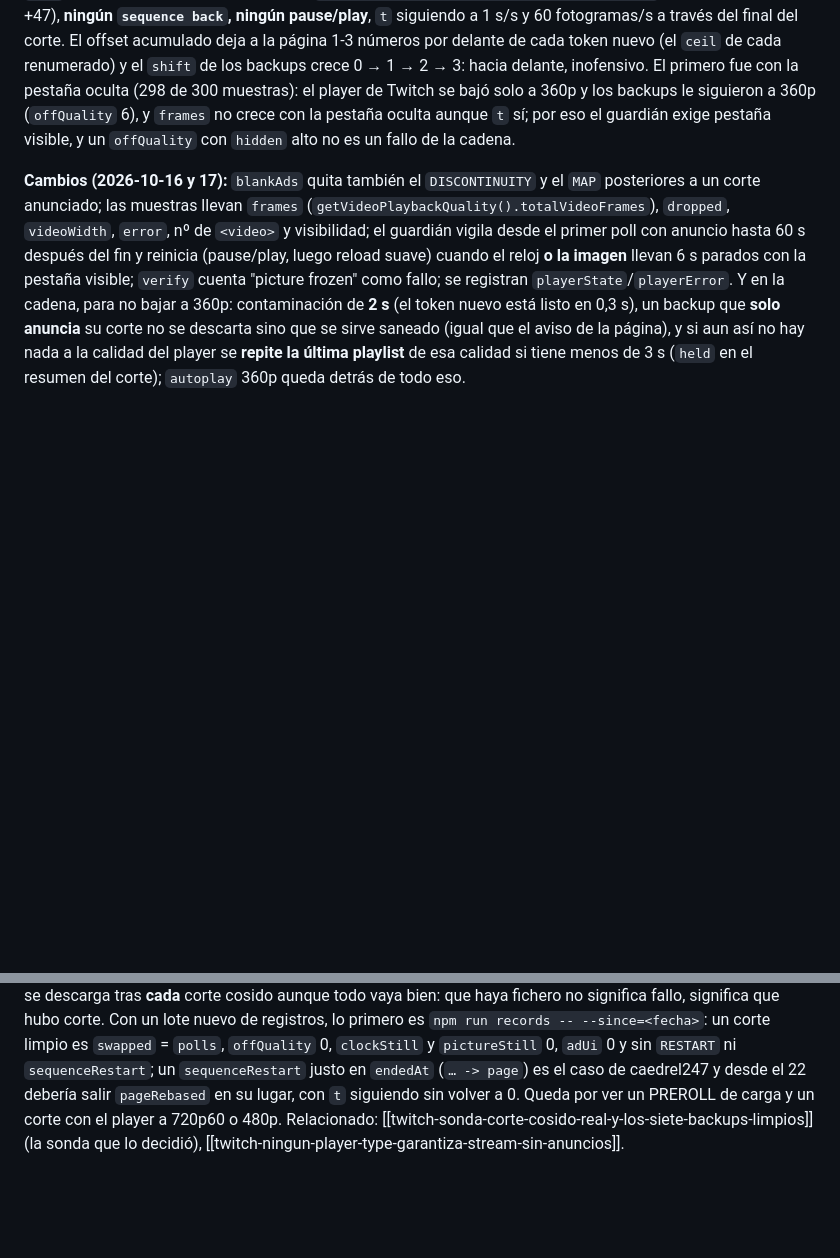
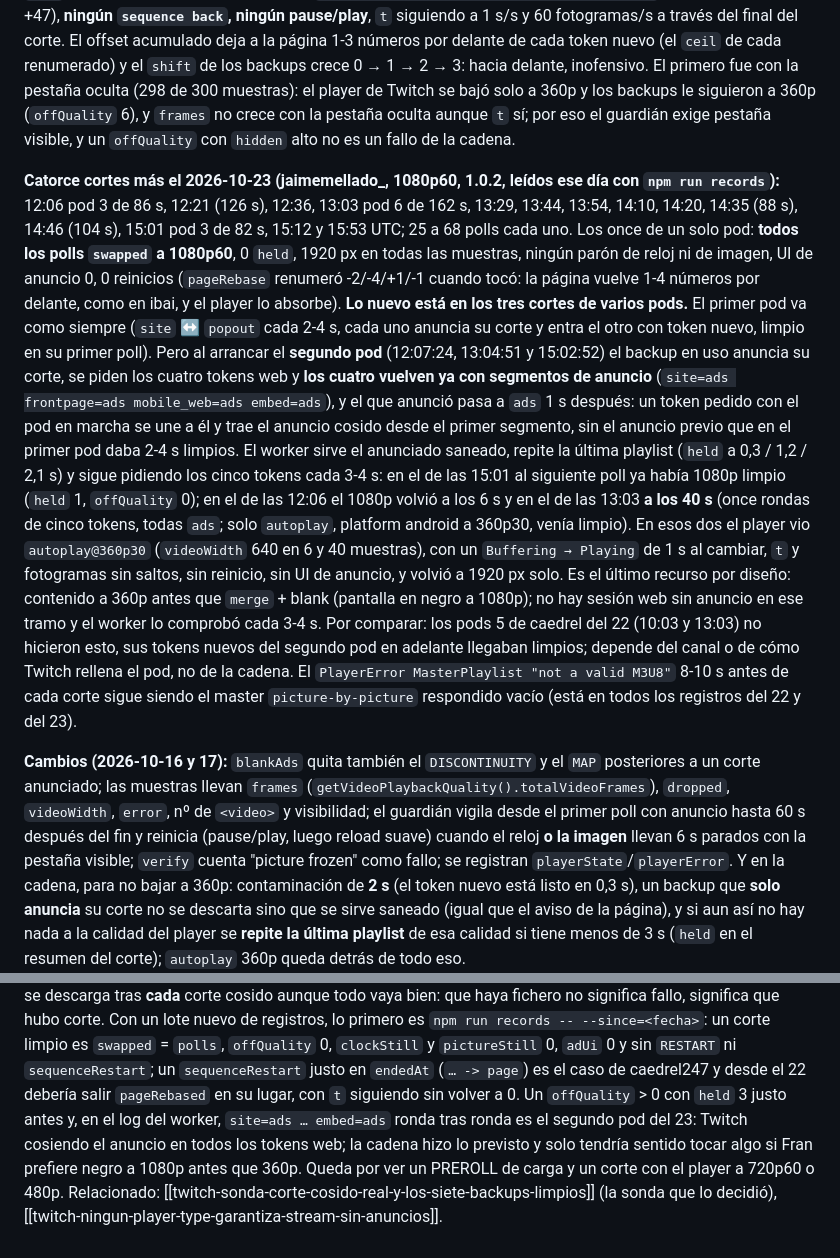
Before and after one commit to getFran/AdBlock, a Markdown page: .claude/memory/twitch-intercambio-verificado-primer-midroll-real.md, 2 parts joined by grey strips. Drawn GitHub-style; blank space fills up the shorter version.

Commit message:
Docs: fourteen more breaks on 2026-10-23; the second pod of a multi-pod break stitches the ad into every web token
Twelve of fourteen were clean. In the three multi-pod breaks every fresh web token
joined the running pod with the ad already stitched, so once the hold ran out the
chain fell to autoplay 360p for 6 s and 40 s (no restart, no stall, no ad UI). That
is the designed last resort, not a chain bug: recorded so a future offQuality with
every backup in ads is read as such.

Co-Authored-By: Claude Fable 5.1 <noreply@anthropic.com>

```diff
--- a/.claude/memory/twitch-intercambio-verificado-primer-midroll-real.md
+++ b/.claude/memory/twitch-intercambio-verificado-primer-midroll-real.md
@@ -120,6 +120,28 @@ de Twitch se bajó solo a 360p y los backups le siguieron a 360p (`offQuality` 6
 pestaña oculta aunque `t` sí; por eso el guardián exige pestaña visible, y un `offQuality` con `hidden` alto no es
 un fallo de la cadena.
 
+**Catorce cortes más el 2026-10-23 (jaimemellado_, 1080p60, 1.0.2, leídos ese día con `npm run records`):** 12:06 pod
+3 de 86 s, 12:21 (126 s), 12:36, 13:03 pod 6 de 162 s, 13:29, 13:44, 13:54, 14:10, 14:20, 14:35 (88 s), 14:46 (104 s),
+15:01 pod 3 de 82 s, 15:12 y 15:53 UTC; 25 a 68 polls cada uno. Los once de un solo pod: **todos los polls `swapped` a
+1080p60**, 0 `held`, 1920 px en todas las muestras, ningún parón de reloj ni de imagen, UI de anuncio 0, 0 reinicios
+(`pageRebase` renumeró -2/-4/+1/-1 cuando tocó: la página vuelve 1-4 números por delante, como en ibai, y el player lo
+absorbe). **Lo nuevo está en los tres cortes de varios pods.** El primer pod va como siempre (`site` ↔ `popout` cada
+2-4 s, cada uno anuncia su corte y entra el otro con token nuevo, limpio en su primer poll). Pero al arrancar el
+**segundo pod** (12:07:24, 13:04:51 y 15:02:52) el backup en uso anuncia su corte, se piden los cuatro tokens web y
+**los cuatro vuelven ya con segmentos de anuncio** (`site=ads frontpage=ads mobile_web=ads embed=ads`), y el que
+anunció pasa a `ads` 1 s después: un token pedido con el pod en marcha se une a él y trae el anuncio cosido desde el
+primer segmento, sin el anuncio previo que en el primer pod daba 2-4 s limpios. El worker sirve el anunciado saneado,
+repite la última playlist (`held` a 0,3 / 1,2 / 2,1 s) y sigue pidiendo los cinco tokens cada 3-4 s: en el de las 15:01
+al siguiente poll ya había 1080p limpio (`held` 1, `offQuality` 0); en el de las 12:06 el 1080p volvió a los 6 s y en
+el de las 13:03 **a los 40 s** (once rondas de cinco tokens, todas `ads`; solo `autoplay`, platform android a 360p30,
+venía limpio). En esos dos el player vio `autoplay@360p30` (`videoWidth` 640 en 6 y 40 muestras), con un `Buffering →
+Playing` de 1 s al cambiar, `t` y fotogramas sin saltos, sin reinicio, sin UI de anuncio, y volvió a 1920 px solo.
+Es el último recurso por diseño: contenido a 360p antes que `merge` + blank (pantalla en negro a 1080p); no hay
+sesión web sin anuncio en ese tramo y el worker lo comprobó cada 3-4 s. Por comparar: los pods 5 de caedrel del 22
+(10:03 y 13:03) no hicieron esto, sus tokens nuevos del segundo pod en adelante llegaban limpios; depende del canal o
+de cómo Twitch rellena el pod, no de la cadena. El `PlayerError MasterPlaylist "not a valid M3U8"` 8-10 s antes de
+cada corte sigue siendo el master `picture-by-picture` respondido vacío (está en todos los registros del 22 y del 23).
+
 **Cambios (2026-10-16 y 17):** `blankAds` quita también el `DISCONTINUITY` y el `MAP` posteriores a un
 corte anunciado; las muestras llevan `frames` (`getVideoPlaybackQuality().totalVideoFrames`),
 `dropped`, `videoWidth`, `error`, nº de `<video>` y visibilidad; el guardián vigila desde el primer
@@ -150,7 +172,9 @@ fichero no significa fallo, significa que hubo corte. Con un lote nuevo de regis
 `npm run records -- --since=<fecha>`: un corte limpio es `swapped` = `polls`, `offQuality` 0, `clockStill` y
 `pictureStill` 0, `adUi` 0 y sin `RESTART` ni `sequenceRestart`; un `sequenceRestart` justo en `endedAt`
 (`… -> page`) es el caso de caedrel247 y desde el 22 debería salir `pageRebased` en su lugar, con `t` siguiendo
-sin volver a 0. Queda por ver un PREROLL de carga y un corte con
+sin volver a 0. Un `offQuality` > 0 con `held` 3 justo antes y, en el log del worker, `site=ads … embed=ads` ronda
+tras ronda es el segundo pod del 23: Twitch cosiendo el anuncio en todos los tokens web; la cadena hizo lo previsto
+y solo tendría sentido tocar algo si Fran prefiere negro a 1080p antes que 360p. Queda por ver un PREROLL de carga y un corte con
 el player a 720p60 o 480p. Relacionado:
 [[twitch-sonda-corte-cosido-real-y-los-siete-backups-limpios]] (la sonda que lo decidió),
 [[twitch-ningun-player-type-garantiza-stream-sin-anuncios]].
```
Also changed, not shown: other parts of .claude/memory/twitch-intercambio-verificado-primer-midroll-real.md (+1 -1 lines), .claude/memory/MEMORY.md (+1 -1 lines), CLAUDE.md (+7 -1 lines).
